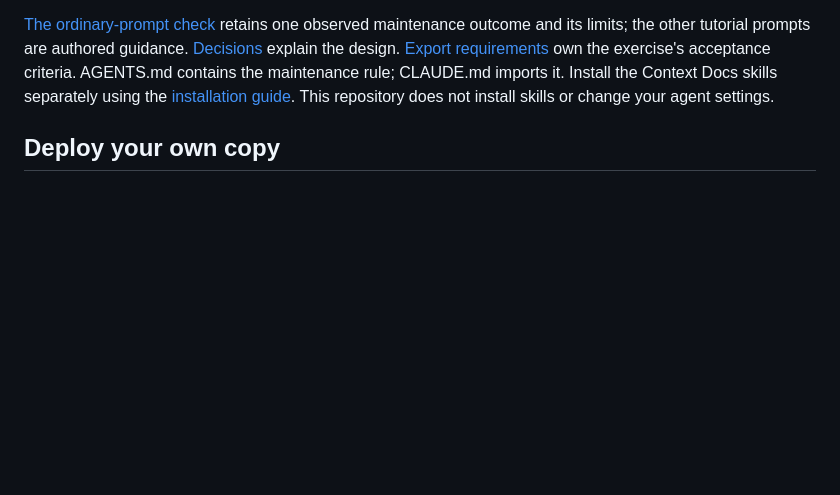
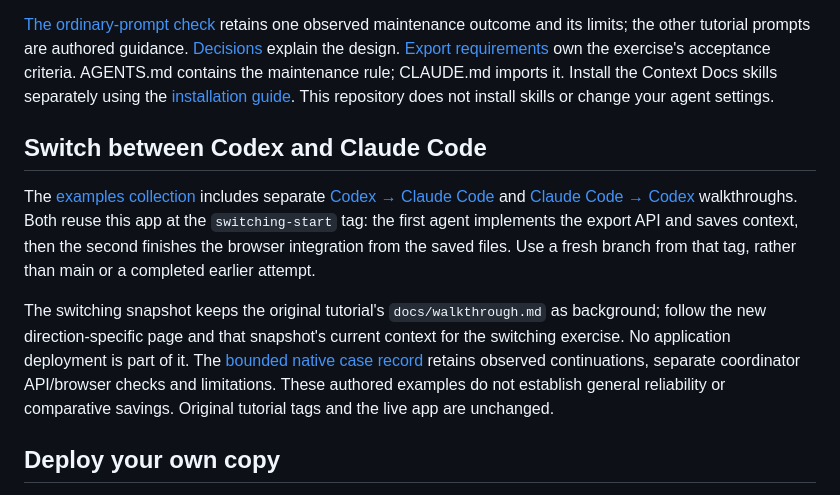
Before and after one commit to jaredchu/context-docs-example-reading-queue, a Markdown page: README.md, the part around one of its changes. Rendered like a GitHub page; blank space fills up the shorter version.

Commit message:
Link the examples collection and agent-switching starter
Co-authored-by: Codex <noreply@openai.com>
Co-authored-by: Claude <noreply@anthropic.com>

```diff
--- a/README.md
+++ b/README.md
@@ -46,6 +46,24 @@ own the exercise's acceptance criteria. AGENTS.md contains the maintenance rule;
 CLAUDE.md imports it. Install the Context Docs skills separately using the
 [installation guide](https://context-docs.com/getting-started/). This repository
 does not install skills or change your agent settings.
+
+## Switch between Codex and Claude Code
+
+The [examples collection](https://context-docs.com/examples/) includes separate
+[Codex → Claude Code](https://context-docs.com/examples/switching-codex-claude/)
+and [Claude Code → Codex](https://context-docs.com/examples/switching-claude-codex/)
+walkthroughs. Both reuse this app at the `switching-start` tag: the first agent
+implements the export API and saves context, then the second finishes the browser
+integration from the saved files. Use a fresh branch from that tag, rather than
+main or a completed earlier attempt.
+
+The switching snapshot keeps the original tutorial's `docs/walkthrough.md` as
+background; follow the new direction-specific page and that snapshot's current
+context for the switching exercise. No application deployment is part of it.
+The [bounded native case record](https://github.com/jaredchu/context-docs/blob/main/evals/handoff/2026-11-07-cross-client/README.md)
+retains observed continuations, separate coordinator API/browser checks and
+limitations. These authored examples do not establish general reliability or
+comparative savings. Original tutorial tags and the live app are unchanged.
 
 ## Deploy your own copy
 
```
Also changed, not shown: other parts of README.md (+1 -1 lines), docs/project-context.md (+11 -0 lines).
